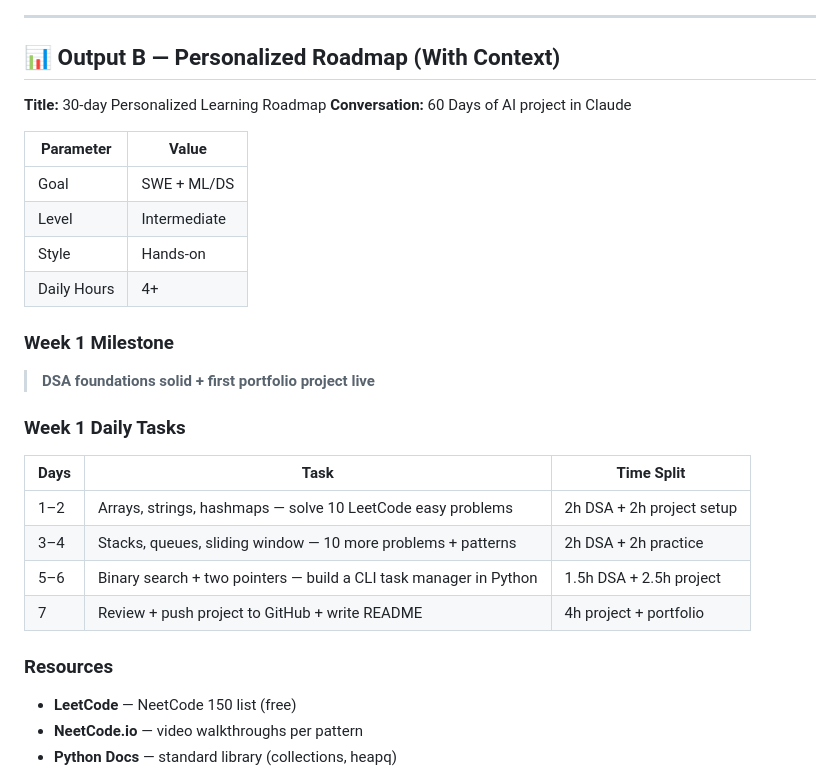
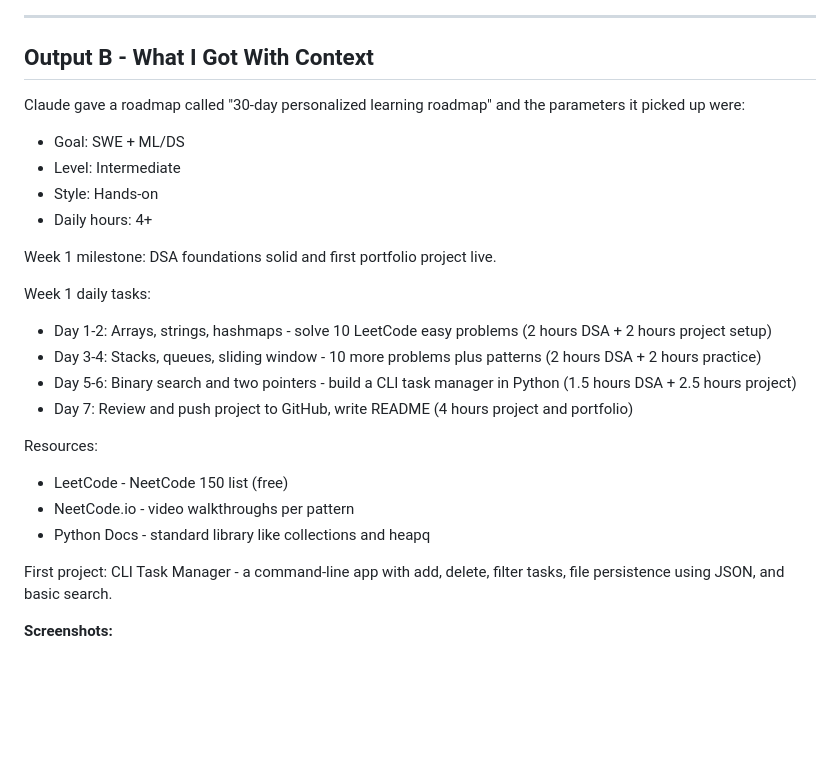
Before and after one commit to Rajeshydv07/60-day-claude-challenge-, a Markdown page: day05/day5.md, the part around one of its changes. GitHub-like rendering; blank space fills up the shorter version.

```diff
--- a/day05/day5.md
+++ b/day05/day5.md
@@ -108,32 +82,28 @@ Make it practical and beginner-friendly.
 
 ---
 
-## 📊 Output B — Personalized Roadmap (With Context)
+## Output B - What I Got With Context
 
-**Title:** 30-day Personalized Learning Roadmap
-**Conversation:** 60 Days of AI project in Claude
+Claude gave a roadmap called "30-day personalized learning roadmap" and the parameters it picked up were:
+- Goal: SWE + ML/DS
+- Level: Intermediate
+- Style: Hands-on
+- Daily hours: 4+
 
-| Parameter | Value |
-|-----------|-------|
-| Goal | SWE + ML/DS |
-| Level | Intermediate |
-| Style | Hands-on |
-| Daily Hours | 4+ |
+Week 1 milestone: DSA foundations solid and first portfolio project live.
 
-### Week 1 Milestone
-> **DSA foundations solid + first portfolio project live**
+Week 1 daily tasks:
+- Day 1-2: Arrays, strings, hashmaps - solve 10 LeetCode easy problems (2 hours DSA + 2 hours project setup)
+- Day 3-4: Stacks, queues, sliding window - 10 more problems plus patterns (2 hours DSA + 2 hours practice)
+- Day 5-6: Binary search and two pointers - build a CLI task manager in Python (1.5 hours DSA + 2.5 hours project)
+- Day 7: Review and push project to GitHub, write README (4 hours project and portfolio)
 
-### Week 1 Daily Tasks
+Resources:
+- LeetCode - NeetCode 150 list (free)
+- NeetCode.io - video walkthroughs per pattern
+- Python Docs - standard library like collections and heapq
 
-| Days | Task | Time Split |
-|------|------|-----------|
-| 1–2 | Arrays, strings, hashmaps — solve 10 LeetCode easy problems | 2h DSA + 2h project setup |
-| 3–4 | Stacks, queues, sliding window — 10 more problems + patterns | 2h DSA + 2h practice |
-| 5–6 | Binary search + two pointers — build a CLI task manager in Python | 1.5h DSA + 2.5h project |
-| 7 | Review + push project to GitHub + write README | 4h project + portfolio |
+First project: CLI Task Manager - a command-line app with add, delete, filter tasks, file persistence using JSON, and basic search.
 
-### Resources
-- **LeetCode** — NeetCode 150 list (free)
-- **NeetCode.io** — video walkthroughs per pattern
-- **Python Docs** — standard library (collections, heapq)
+**Screenshots:**
 
```
Also changed, not shown: other parts of day05/day5.md (+59 -111 lines).
